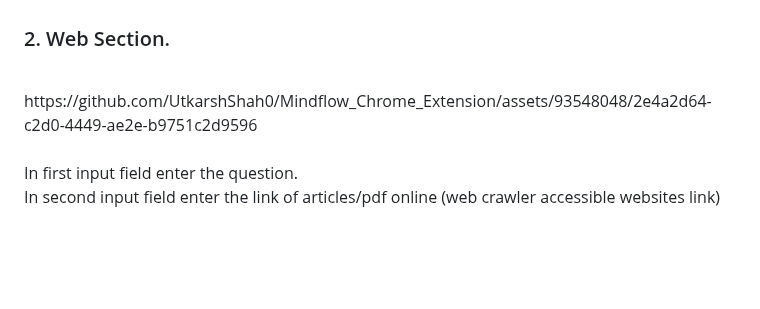
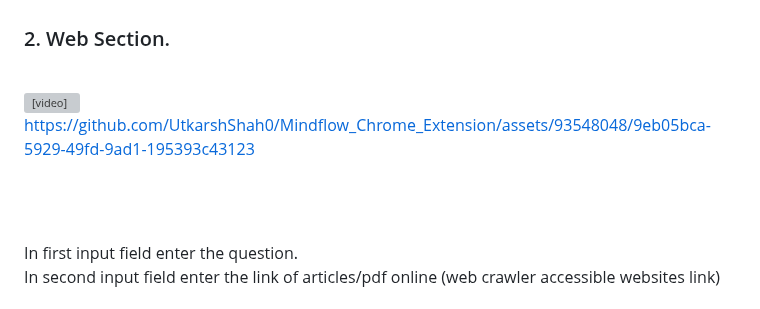
Before and after one commit to UtkarshShah0/Mindflow_Chrome_Extension, a Markdown page: README.md, the part around the change. GitHub-like rendering; blank space fills up the shorter version; grey boxes are pictures that could not be loaded.

```diff
--- a/README.md
+++ b/README.md
@@ -47,7 +47,14 @@ Welcome to MindFlow, an AI-powered Chrome extension that leverages MindsDB, Open
 
 ### 2. Web Section.
 <br>
-https://github.com/UtkarshShah0/Mindflow_Chrome_Extension/assets/93548048/2e4a2d64-c2d0-4449-ae2e-b9751c2d9596
+<video width="960" controls>
+  <source src="https://github.com/UtkarshShah0/Mindflow_Chrome_Extension/assets/93548048/9eb05bca-5929-49fd-9ad1-195393c43123.mov" type="video/mp4">
+</video>
+
+https://github.com/UtkarshShah0/Mindflow_Chrome_Extension/assets/93548048/9eb05bca-5929-49fd-9ad1-195393c43123
+
+
+<!-- https://github.com/UtkarshShah0/Mindflow_Chrome_Extension/assets/93548048/2e4a2d64-c2d0-4449-ae2e-b9751c2d9596 -->
 <br><br>
 
 In first input field enter the question.<br>
```
